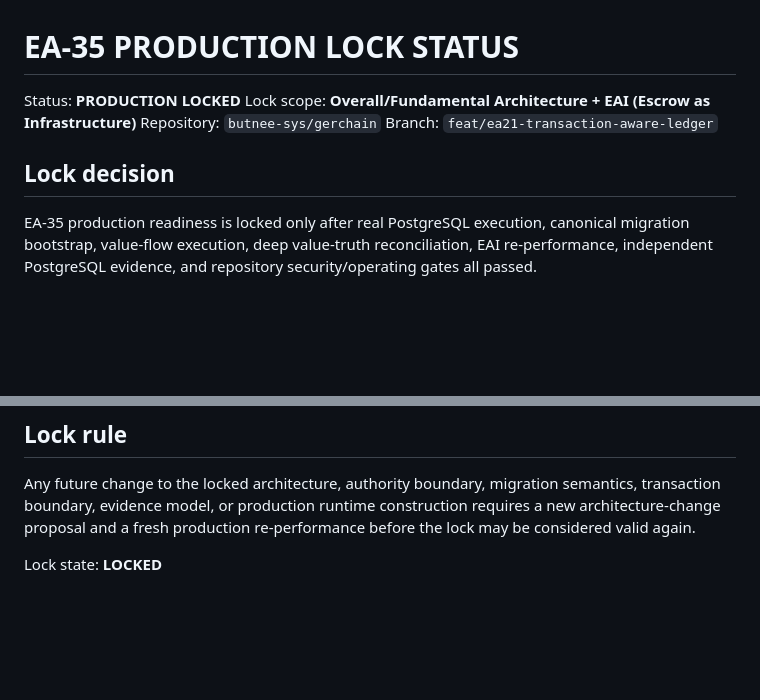
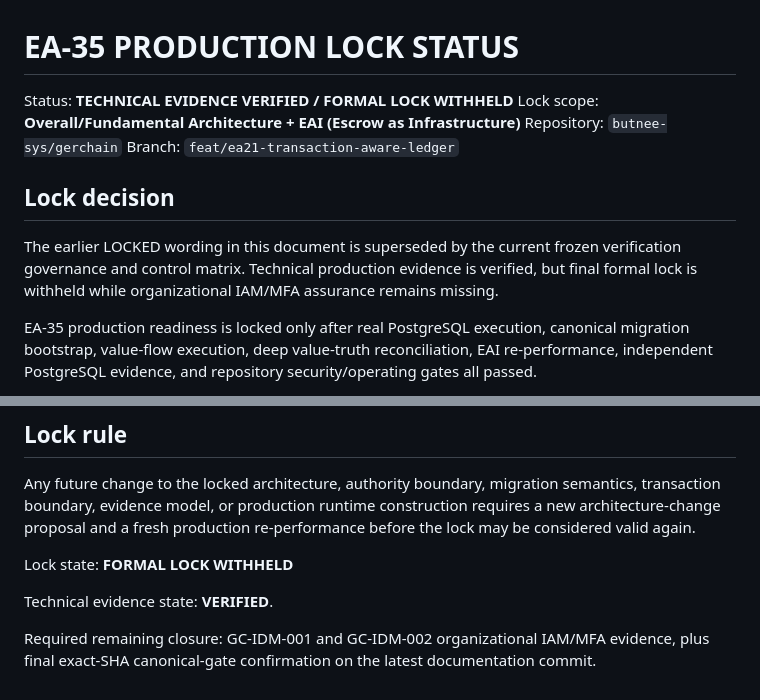
Before and after one commit to butnee-sys/gerchain, a Markdown page: docs/EA35_PRODUCTION_LOCK_STATUS.md, 2 parts joined by grey strips. GitHub-like rendering; blank space fills up the shorter version.

Commit message:
docs(ea35): reconcile production lock status with governance

```diff
--- a/docs/EA35_PRODUCTION_LOCK_STATUS.md
+++ b/docs/EA35_PRODUCTION_LOCK_STATUS.md
@@ -1,11 +1,13 @@
 # EA-35 PRODUCTION LOCK STATUS
 
-Status: **PRODUCTION LOCKED**
+Status: **TECHNICAL EVIDENCE VERIFIED / FORMAL LOCK WITHHELD**
 Lock scope: **Overall/Fundamental Architecture + EAI (Escrow as Infrastructure)**
 Repository: `butnee-sys/gerchain`
 Branch: `feat/ea21-transaction-aware-ledger`
 
 ## Lock decision
+
+The earlier LOCKED wording in this document is superseded by the current frozen verification governance and control matrix. Technical production evidence is verified, but final formal lock is withheld while organizational IAM/MFA assurance remains missing.
 
 EA-35 production readiness is locked only after real PostgreSQL execution, canonical migration bootstrap, value-flow execution, deep value-truth reconciliation, EAI re-performance, independent PostgreSQL evidence, and repository security/operating gates all passed.
 
@@ -101,4 +103,8 @@ Product/application layers are outside this lock and must not mutate the protect
 
 Any future change to the locked architecture, authority boundary, migration semantics, transaction boundary, evidence model, or production runtime construction requires a new architecture-change proposal and a fresh production re-performance before the lock may be considered valid again.
 
-Lock state: **LOCKED**
+Lock state: **FORMAL LOCK WITHHELD**
+
+Technical evidence state: **VERIFIED**.
+
+Required remaining closure: GC-IDM-001 and GC-IDM-002 organizational IAM/MFA evidence, plus final exact-SHA canonical-gate confirmation on the latest documentation commit.
```
